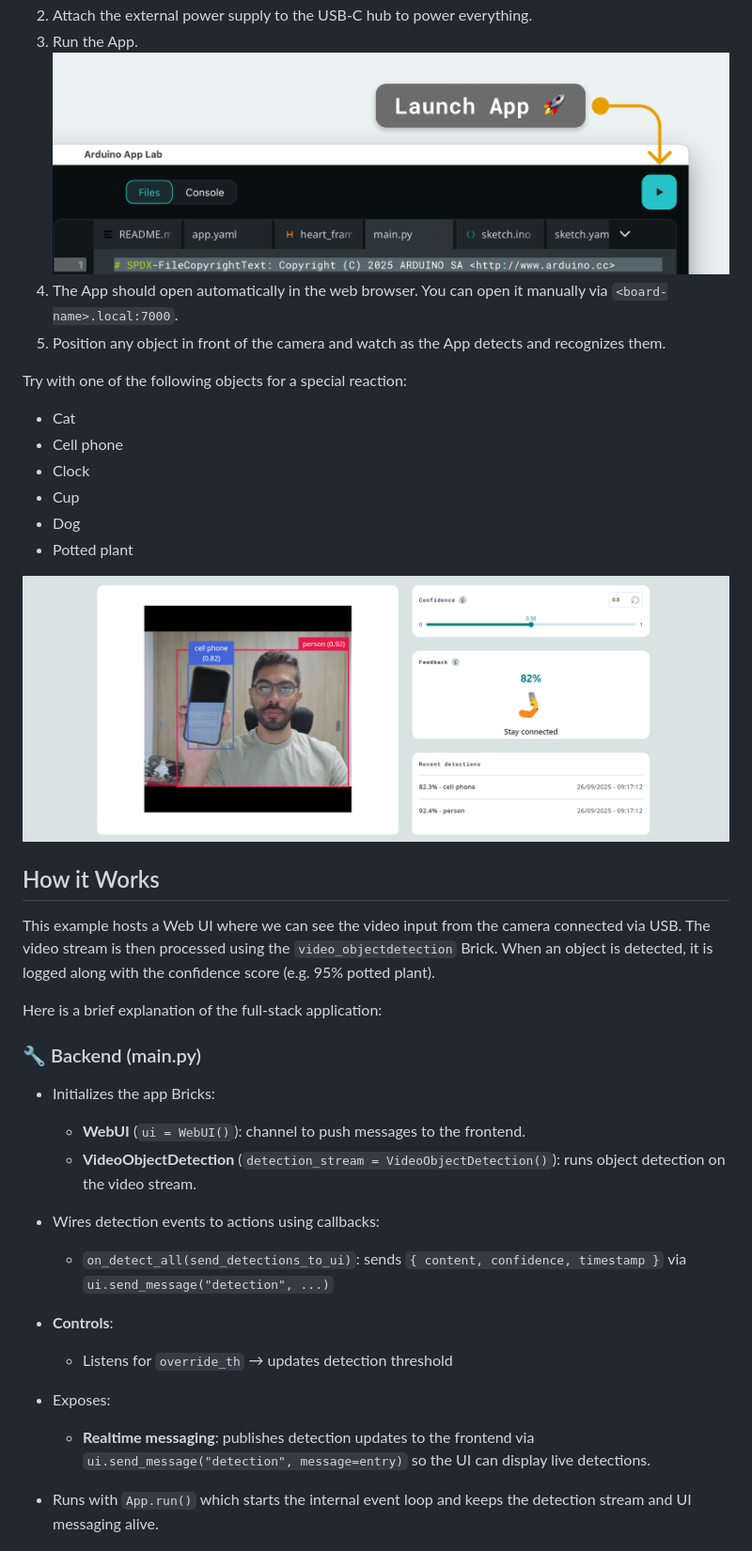
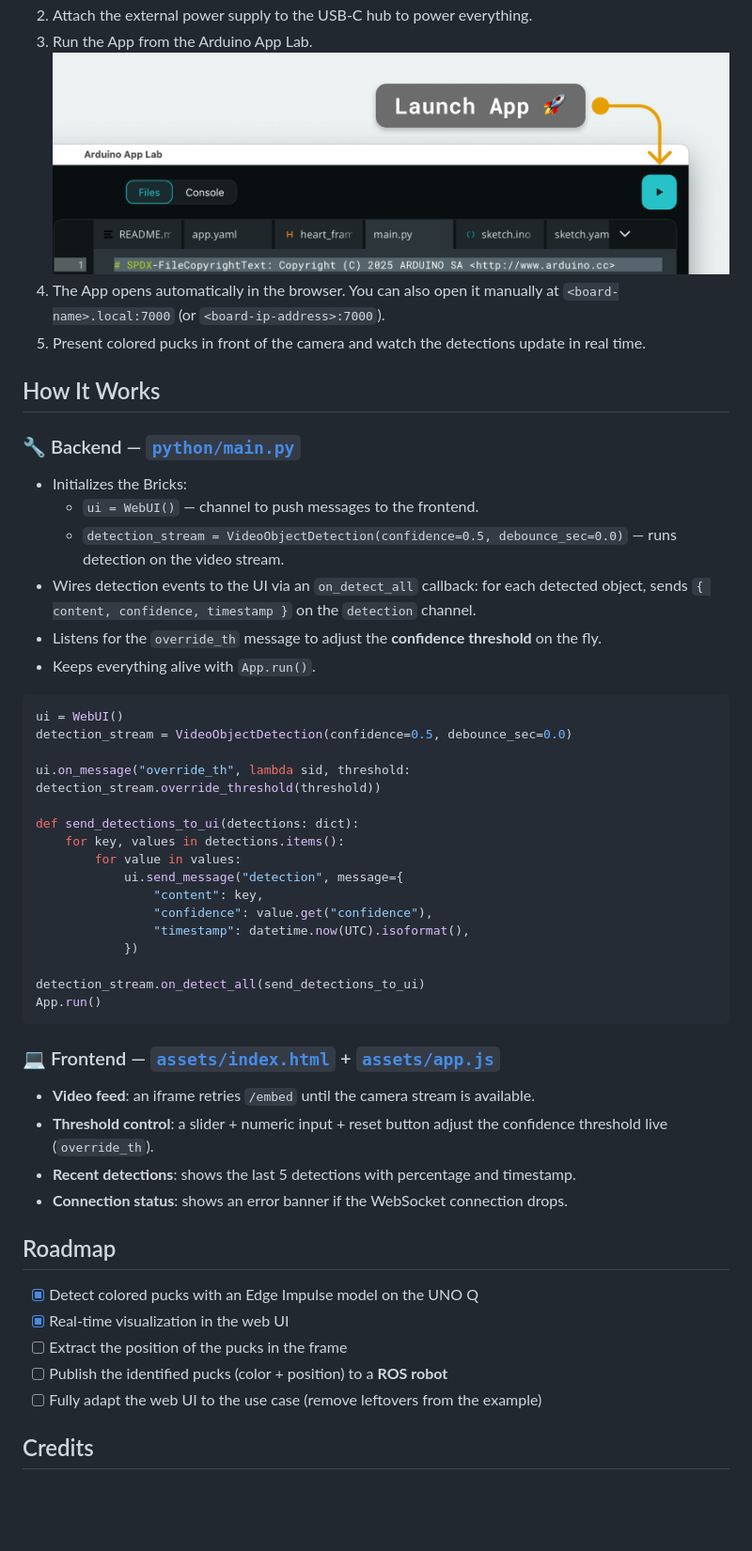
Before and after one commit to medkar/MLF_coinDetector, a Markdown page: README.md, the part around one of its changes. Shown at 94% size. Drawn GitHub-style; blank space fills up the shorter version.

Commit message:
Rewrite README for the colored-puck detection POC (Edge Impulse model, ROS target)

````diff
--- a/README.md
+++ b/README.md
@@ -35,41 +58,54 @@ The example uses the following Bricks:
    ![Hardware setup](assets/docs_assets/hardware-setup.png)
 2. Attach the external power supply to the USB-C hub to power everything.
-3. Run the App.
+3. Run the App from the Arduino App Lab.
    ![Arduino App Lab - Run App](assets/docs_assets/launch-app.png)
-4. The App should open automatically in the web browser. You can open it manually via `<board-name>.local:7000`.
-5. Position any object in front of the camera and watch as the App detects and recognizes them.
+4. The App opens automatically in the browser. You can also open it manually at `<board-name>.local:7000` (or `<board-ip-address>:7000`).
+5. Present colored pucks in front of the camera and watch the detections update in real time.
 
-Try with one of the following objects for a special reaction:
+## How It Works
 
-- Cat
-- Cell phone
-- Clock
-- Cup
-- Dog
-- Potted plant
+### 🔧 Backend — [`python/main.py`](python/main.py)
 
-![Example of special reaction](assets/docs_assets/special-detection.png)
+- Initializes the Bricks:
+  - `ui = WebUI()` — channel to push messages to the frontend.
+  - `detection_stream = VideoObjectDetection(confidence=0.5, debounce_sec=0.0)` — runs detection on the video stream.
+- Wires detection events to the UI via an `on_detect_all` callback: for each detected object, sends `{ content, confidence, timestamp }` on the `detection` channel.
+- Listens for the `override_th` message to adjust the **confidence threshold** on the fly.
+- Keeps everything alive with `App.run()`.
 
-## How it Works
+```python
+ui = WebUI()
+detection_stream = VideoObjectDetection(confidence=0.5, debounce_sec=0.0)
 
-This example hosts a Web UI where we can see the video input from the camera connected via USB. The video stream is then processed using the `video_objectdetection` Brick. When an object is detected, it is logged along with the confidence score (e.g. 95% potted plant).
+ui.on_message("override_th", lambda sid, threshold: detection_stream.override_threshold(threshold))
 
-Here is a brief explanation of the full-stack application:
+def send_detections_to_ui(detections: dict):
+    for key, values in detections.items():
+        for value in values:
+            ui.send_message("detection", message={
+                "content": key,
+                "confidence": value.get("confidence"),
+                "timestamp": datetime.now(UTC).isoformat(),
+            })
 
-### 🔧 Backend (main.py)
+detection_stream.on_detect_all(send_detections_to_ui)
+App.run()
+```
 
-- Initializes the app Bricks:
-  - **WebUI** (`ui = WebUI()`): channel to push messages to the frontend.
-  - **VideoObjectDetection** (`detection_stream = VideoObjectDetection()`): runs object detection on the video stream.
+### 💻 Frontend — [`assets/index.html`](assets/index.html) + [`assets/app.js`](assets/app.js)
 
-- Wires detection events to actions using callbacks:
-  - `on_detect_all(send_detections_to_ui)`: sends `{ content, confidence, timestamp }` via `ui.send_message("detection", ...)`
+- **Video feed**: an iframe retries `/embed` until the camera stream is available.
+- **Threshold control**: a slider + numeric input + reset button adjust the confidence threshold live (`override_th`).
+- **Recent detections**: shows the last 5 detections with percentage and timestamp.
+- **Connection status**: shows an error banner if the WebSocket connection drops.
 
-- **Controls**:
-  - Listens for `override_th` → updates detection threshold
+## Roadmap
 
-- Exposes:
-  - **Realtime messaging**: publishes detection updates to the frontend via `ui.send_message("detection", message=entry)` so the UI can display live detections.
+- [x] Detect colored pucks with an Edge Impulse model on the UNO Q
+- [x] Real-time visualization in the web UI
+- [ ] Extract the position of the pucks in the frame
+- [ ] Publish the identified pucks (color + position) to a **ROS robot**
+- [ ] Fully adapt the web UI to the use case (remove leftovers from the example)
 
-- Runs with `App.run()` which starts the internal event loop and keeps the detection stream and UI messaging alive.
+## Credits
 
````
Also changed, not shown: other parts of README.md (+40 -113 lines).
